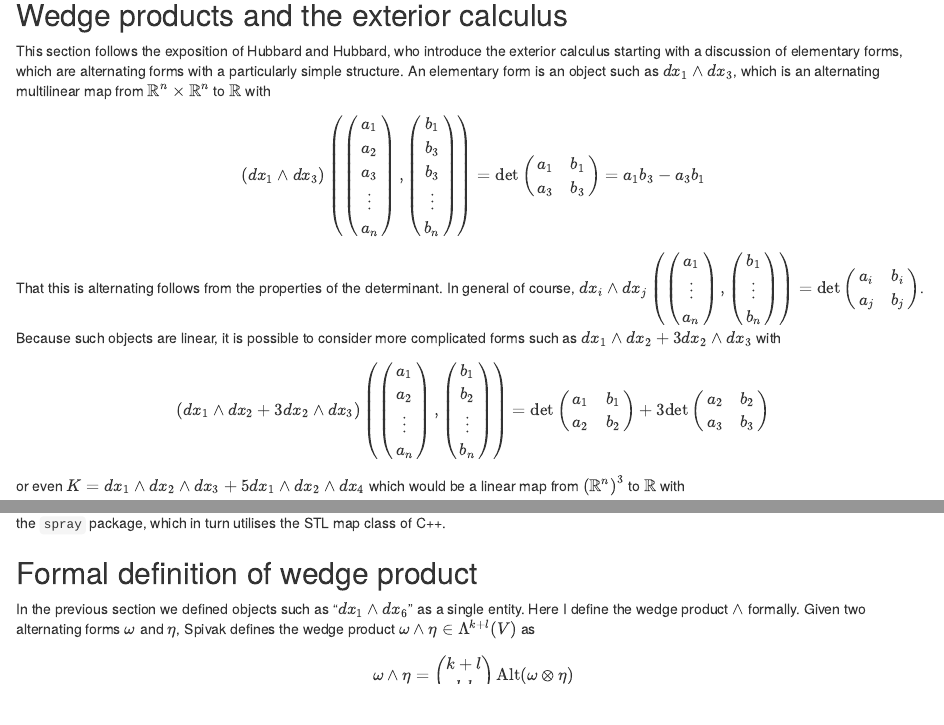
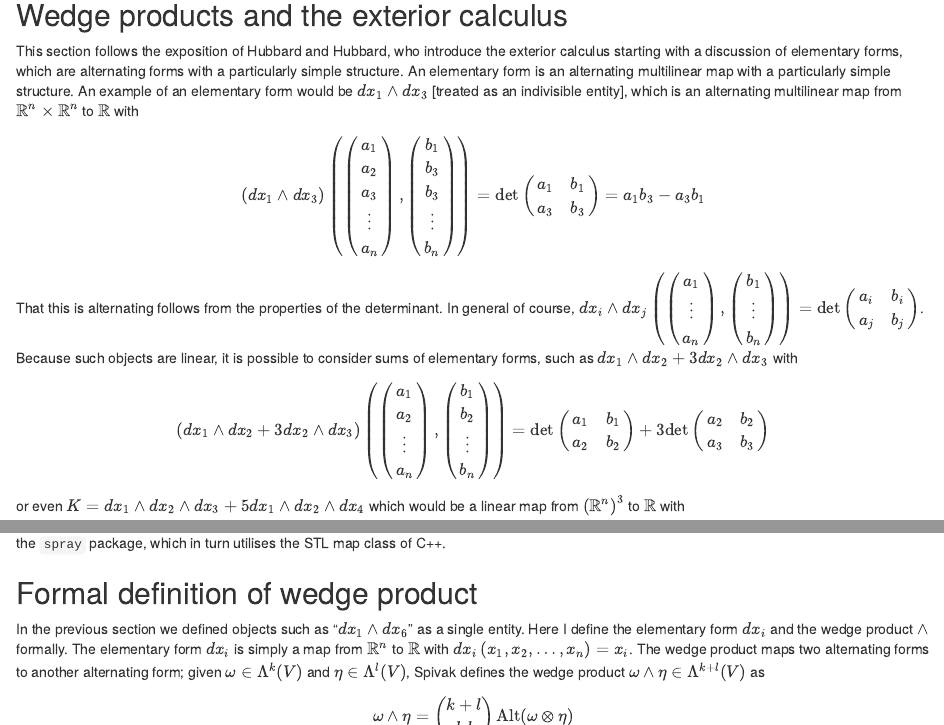
Before and after one commit to RobinHankin/stokes, an R Markdown document (vignettes/wedge.Rmd): the page in a window 1100 px wide, from 3470 px down, and a second part further down, joined at a grey line. Rendered offline with R 4.5, knitr and Pandoc, with nearby package versions; code that draws random numbers runs with fixed seeds of ours; some code elsewhere in the file could not run offline.

Commit message:
rewording for clarity

```diff
--- a/vignettes/wedge.Rmd
+++ b/vignettes/wedge.Rmd
@@ -234,8 +234,10 @@ which are discussed next.
 This section follows the exposition of Hubbard and Hubbard, who
 introduce the exterior calculus starting with a discussion of
 elementary forms, which are alternating forms with a particularly
-simple structure.  An elementary form is an object such as $dx_1\wedge
-dx_3$, which is an alternating multilinear map from
+simple structure.  An elementary form is an alternating multilinear
+map with a particularly simple structure.  An example of an elementary
+form would be $dx_1\wedge dx_3$ [treated as an indivisible entity],
+which is an alternating multilinear map from
 $\mathbb{R}^n\times\mathbb{R}^n$ to $\mathbb{R}$ with
 
 \[
@@ -254,7 +256,7 @@ determinant.  In general of course, $dx_i\wedge dx_j\left(
 \begin{pmatrix}a_1\\ \vdots\\ a_n\end{pmatrix}, \begin{pmatrix}b_1\\
 \vdots\\ b_n\end{pmatrix} \right)=\mathrm{det} \begin{pmatrix} a_i &
 b_i \\ a_j & b_j\end{pmatrix}$.  Because such objects are linear, it
-is possible to consider more complicated forms such as $dx_1\wedge
+is possible to consider sums of elementary forms, such as $dx_1\wedge
 dx_2 + 3 dx_2\wedge dx_3$ with
 
 \[
@@ -314,9 +316,13 @@ map class of C++.
 ## Formal definition of wedge product
 
 In the previous section we defined objects such as "$dx_1\wedge dx_6$"
-as a single entity.  Here I define the wedge product $\wedge$
-formally.  Given two alternating forms $\omega$ and $\eta$, Spivak
-defines the wedge product $\omega\wedge\eta\in\Lambda^{k+l}(V)$ as
+as a single entity.  Here I define the elementary form $dx_i$ and the
+wedge product $\wedge$ formally.  The elementary form $dx_i$ is simply
+a map from $\mathbb{R}^n$ to $\mathbb{R}$ with
+$dx_i\left(x_1,x_2,\ldots,x_n\right)=x_i$.  The wedge product maps two
+alternating forms to another alternating form; given
+$\omega\in\Lambda^k(V)$ and $\eta\in\Lambda^l(V)$, Spivak defines the
+wedge product $\omega\wedge\eta\in\Lambda^{k+l}(V)$ as
 
 \[
 \omega\wedge\eta={k+l\choose k\,l}\operatorname{Alt}(\omega\otimes\eta)
```
Also changed, not shown: vignettes/wedge.Rmd (4 more changed lines).
